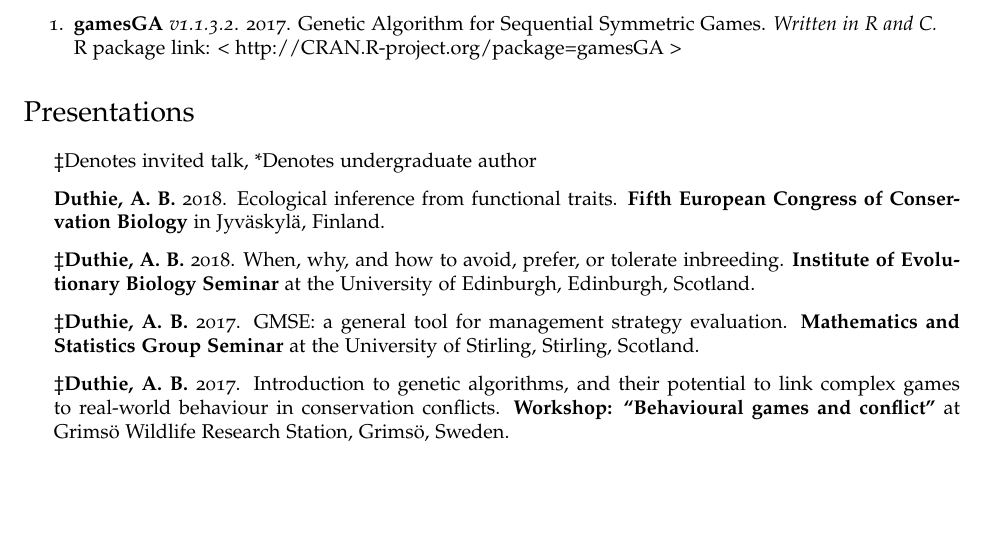
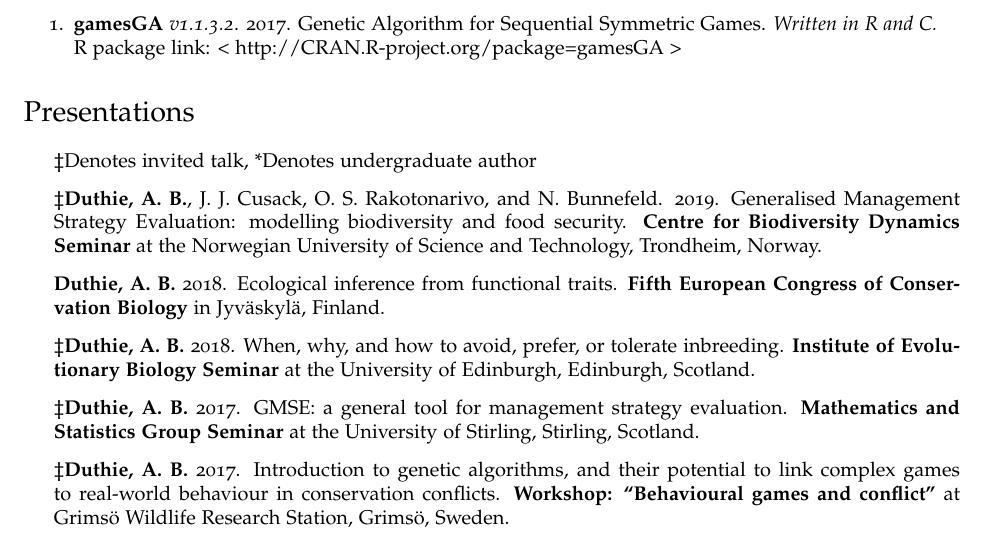
Before and after one commit to bradduthie/bradduthie.github.io, a LaTeX CV (DuthieCV.tex): part of page 5 of 7, cut so that both start at the same text, the shorter picture padded with empty space. Compiled offline with pdfLaTeX.

Commit message:
Update with talk

```diff
--- a/DuthieCV.tex
+++ b/DuthieCV.tex
@@ -309,6 +309,7 @@ R package link: \href{http://CRAN.R-project.org/package=gamesGA}{< http://CRAN.R
 \section*{Presentations}
 \begin{itemize}
 \item $\ddagger$Denotes invited talk, *Denotes undergraduate author
+\item $\ddagger${\bf Duthie, A. B.}, J. J. Cusack, O. S. Rakotonarivo, and N. Bunnefeld. 2019. Generalised Management Strategy Evaluation: modelling biodiversity and food security. {\bf Centre for Biodiversity Dynamics Seminar} at the Norwegian University of Science and Technology, Trondheim, Norway.
 \item {\bf Duthie, A. B.} 2018. \href{https://www.dropbox.com/s/v42iqdccpkyg55w/Duthie_ECCB2018.pdf?dl=0}{Ecological inference from functional traits}. {\bf Fifth European Congress of Conservation Biology} in Jyv\"{a}skyl\"{a}, Finland.
 \item $\ddagger${\bf Duthie, A. B.} 2018. When, why, and how to avoid, prefer, or tolerate inbreeding. {\bf Institute of Evolutionary Biology Seminar} at the University of Edinburgh, Edinburgh, Scotland.
 \item $\ddagger${\bf Duthie, A. B.} 2017. GMSE: a general tool for management strategy evaluation. {\bf Mathematics and Statistics Group Seminar} at the University of Stirling, Stirling, Scotland.
```
Also changed, not shown: DuthieCV.pdf, 1 other file.
